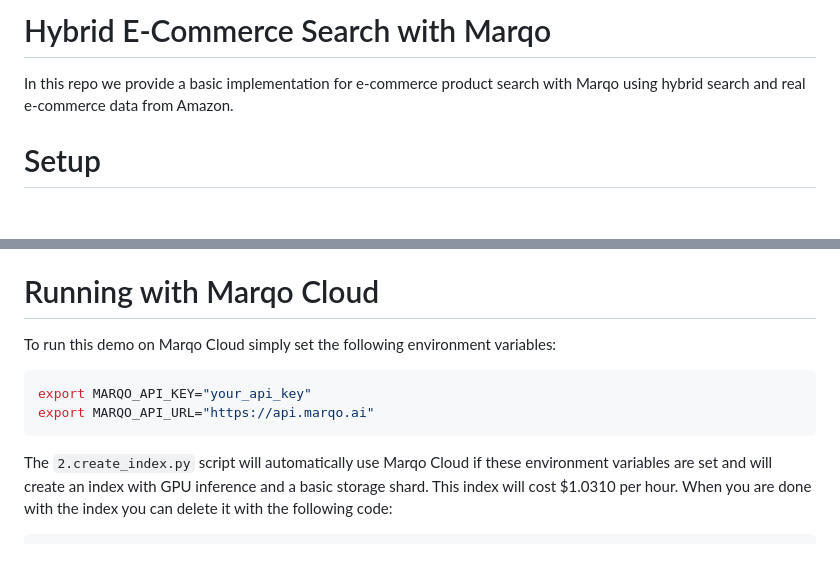
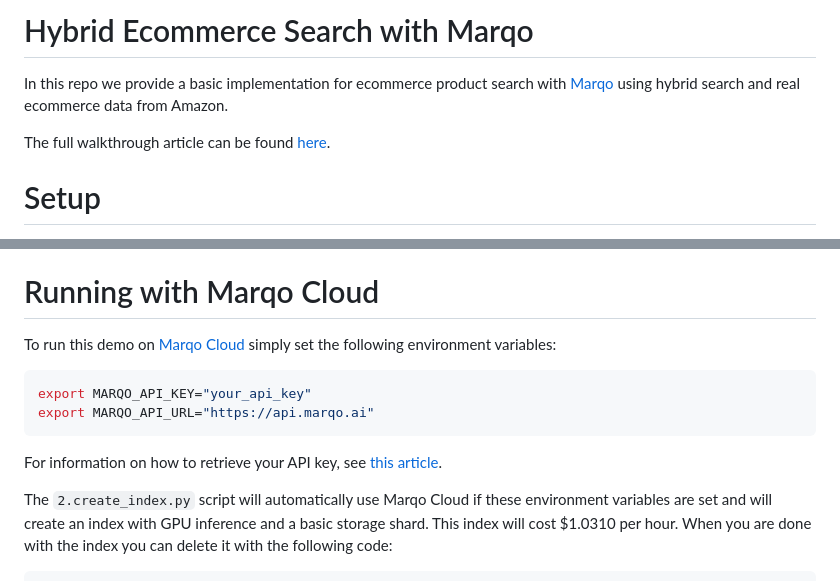
Before and after one commit to marqo-ai/marqo-hybrid-demo, a Markdown page: README.md, 2 parts joined by grey strips. Rendered like a GitHub page; blank space fills up the shorter version.

````diff
--- a/README.md
+++ b/README.md
@@ -1,6 +1,8 @@
-# Hybrid E-Commerce Search with Marqo
+# Hybrid Ecommerce Search with Marqo
 
-In this repo we provide a basic implementation for e-commerce product search with Marqo using hybrid search and real e-commerce data from Amazon.
+In this repo we provide a basic implementation for ecommerce product search with [Marqo](https://www.marqo.ai/) using hybrid search and real ecommerce data from Amazon.
+
+The full walkthrough article can be found [here](https://marqo.ai/blog/build-a-multimodal-hybrid-search-system).
 
 # Setup
 To set up your environment, you can use the following commands:
@@ -105,11 +107,12 @@ This script uses the partial update API in Marqo to update the sponsored product
 
 # Running with Marqo Cloud
 
-To run this demo on Marqo Cloud simply set the following environment variables:
+To run this demo on [Marqo Cloud](https://cloud.marqo.ai) simply set the following environment variables:
 ```bash
 export MARQO_API_KEY="your_api_key"
 export MARQO_API_URL="https://api.marqo.ai"
 ```
+For information on how to retrieve your API key, see [this article](https://www.marqo.ai/blog/finding-my-marqo-api-key).
 
 The `2.create_index.py` script will automatically use Marqo Cloud if these environment variables are set and will create an index with GPU inference and a basic storage shard. This index will cost $1.0310 per hour. When you are done with the index you can delete it with the following code:
 
````
